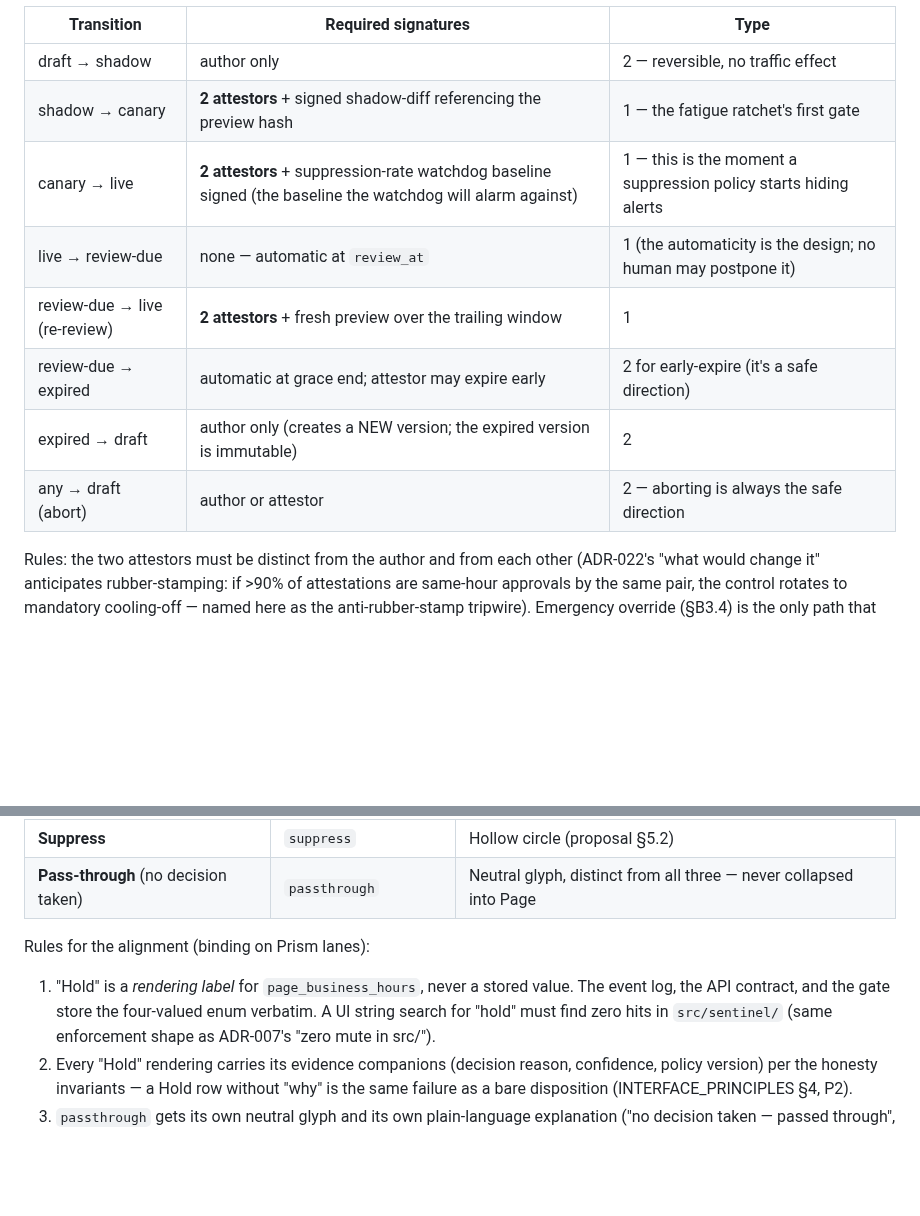
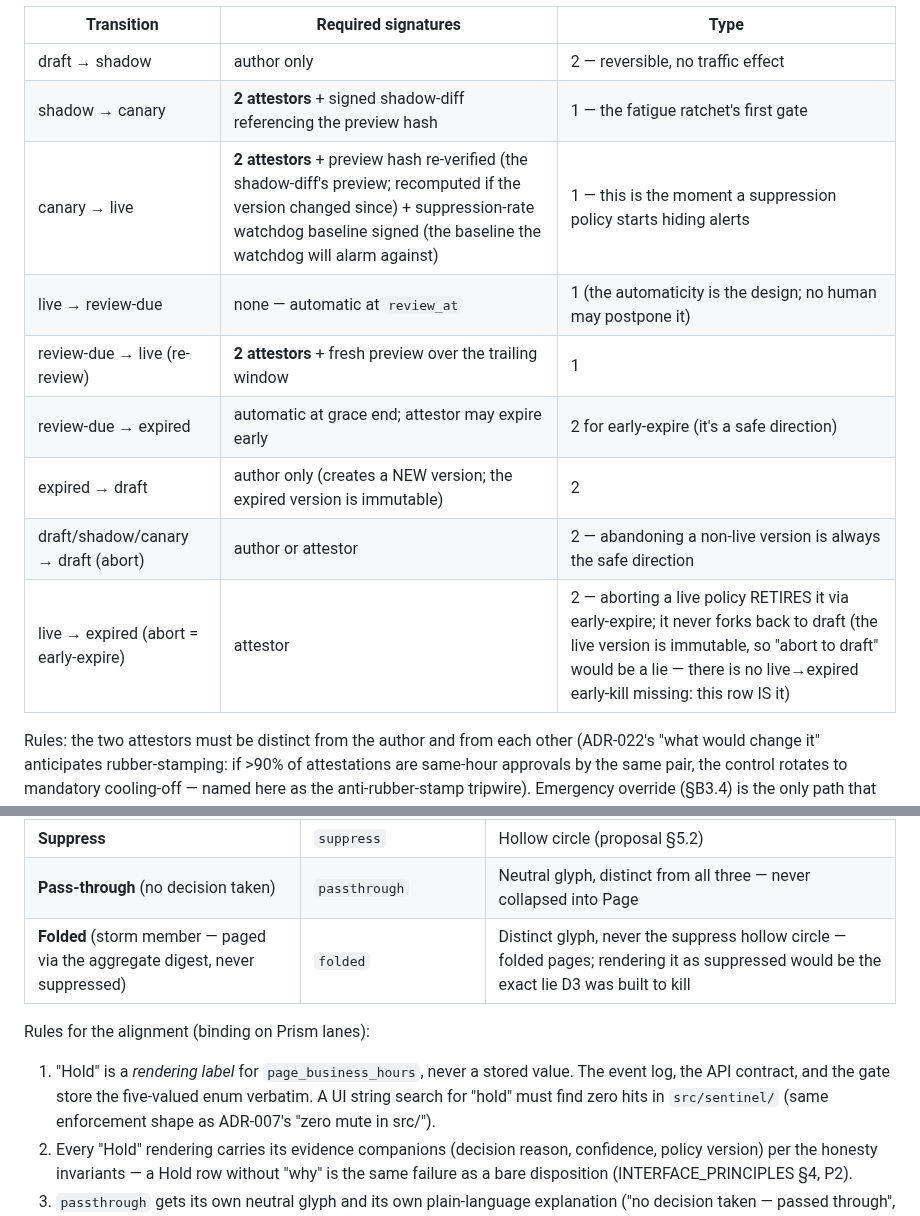
Before and after one commit to AdityaPagare619/sentinel, a Markdown page: design/rfc-followups-2026-10-04.md, 2 parts joined by grey strips. Rendered like a GitHub page; blank space fills up the shorter version.

```diff
--- a/design/rfc-followups-2026-10-04.md
+++ b/design/rfc-followups-2026-10-04.md
@@ -153,12 +159,13 @@ this section too — flagged, not solved here).
 |---|---|---|
 | draft → shadow | author only | 2 — reversible, no traffic effect |
 | shadow → canary | **2 attestors** + signed shadow-diff referencing the preview hash | 1 — the fatigue ratchet's first gate |
-| canary → live | **2 attestors** + suppression-rate watchdog baseline signed (the baseline the watchdog will alarm against) | 1 — this is the moment a suppression policy starts hiding alerts |
+| canary → live | **2 attestors** + preview hash re-verified (the shadow-diff's preview; recomputed if the version changed since) + suppression-rate watchdog baseline signed (the baseline the watchdog will alarm against) | 1 — this is the moment a suppression policy starts hiding alerts |
 | live → review-due | none — automatic at `review_at` | 1 (the automaticity is the design; no human may postpone it) |
 | review-due → live (re-review) | **2 attestors** + fresh preview over the trailing window | 1 |
 | review-due → expired | automatic at grace end; attestor may expire early | 2 for early-expire (it's a safe direction) |
 | expired → draft | author only (creates a NEW version; the expired version is immutable) | 2 |
-| any → draft (abort) | author or attestor | 2 — aborting is always the safe direction |
+| draft/shadow/canary → draft (abort) | author or attestor | 2 — abandoning a non-live version is always the safe direction |
+| live → expired (abort = early-expire) | attestor | 2 — aborting a live policy RETIRES it via early-expire; it never forks back to draft (the live version is immutable, so "abort to draft" would be a lie — there is no live→expired early-kill missing: this row IS it) |
 
 Rules: the two attestors must be distinct from the author and from each other
 (ADR-022's "what would change it" anticipates rubber-stamping: if >90% of
@@ -705,10 +714,11 @@ don't have; the *word* adds clarity we do want.
 | **Hold** | `page_business_hours` | Half-filled circle (proposal §5.2) |
 | **Suppress** | `suppress` | Hollow circle (proposal §5.2) |
 | **Pass-through** (no decision taken) | `passthrough` | Neutral glyph, distinct from all three — never collapsed into Page |
+| **Folded** (storm member — paged via the aggregate digest, never suppressed) | `folded` | Distinct glyph, never the suppress hollow circle — folded pages; rendering it as suppressed would be the exact lie D3 was built to kill |
 
 Rules for the alignment (binding on Prism lanes):
 1. "Hold" is a *rendering label* for `page_business_hours`, never a stored
-   value. The event log, the API contract, and the gate store the four-valued
+   value. The event log, the API contract, and the gate store the five-valued
    enum verbatim. A UI string search for "hold" must find zero hits in
    `src/sentinel/` (same enforcement shape as ADR-007's "zero mute in src/").
 2. Every "Hold" rendering carries its evidence companions (decision reason,
```
Also changed, not shown: other parts of design/rfc-followups-2026-10-04.md (+17 -8 lines).
